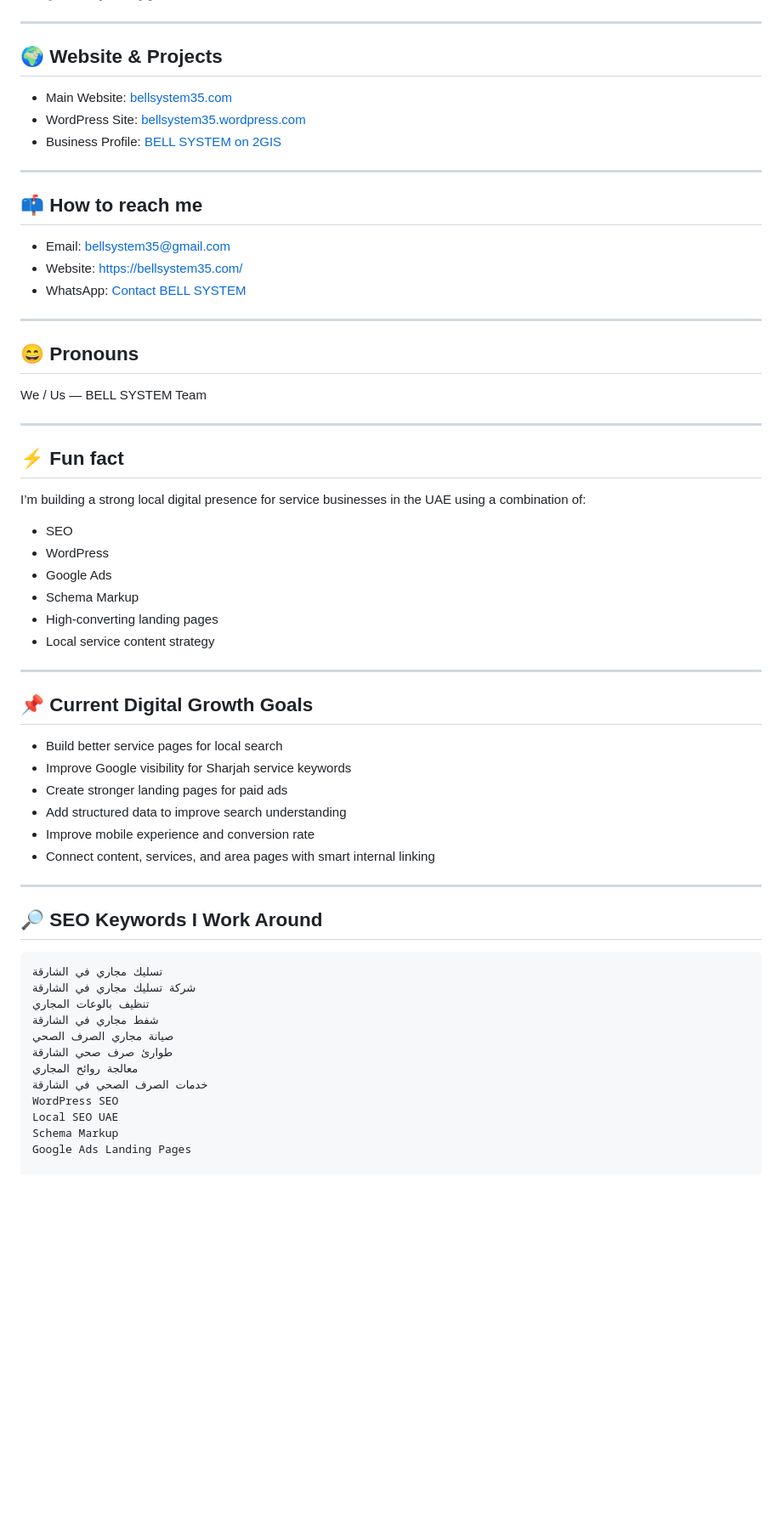
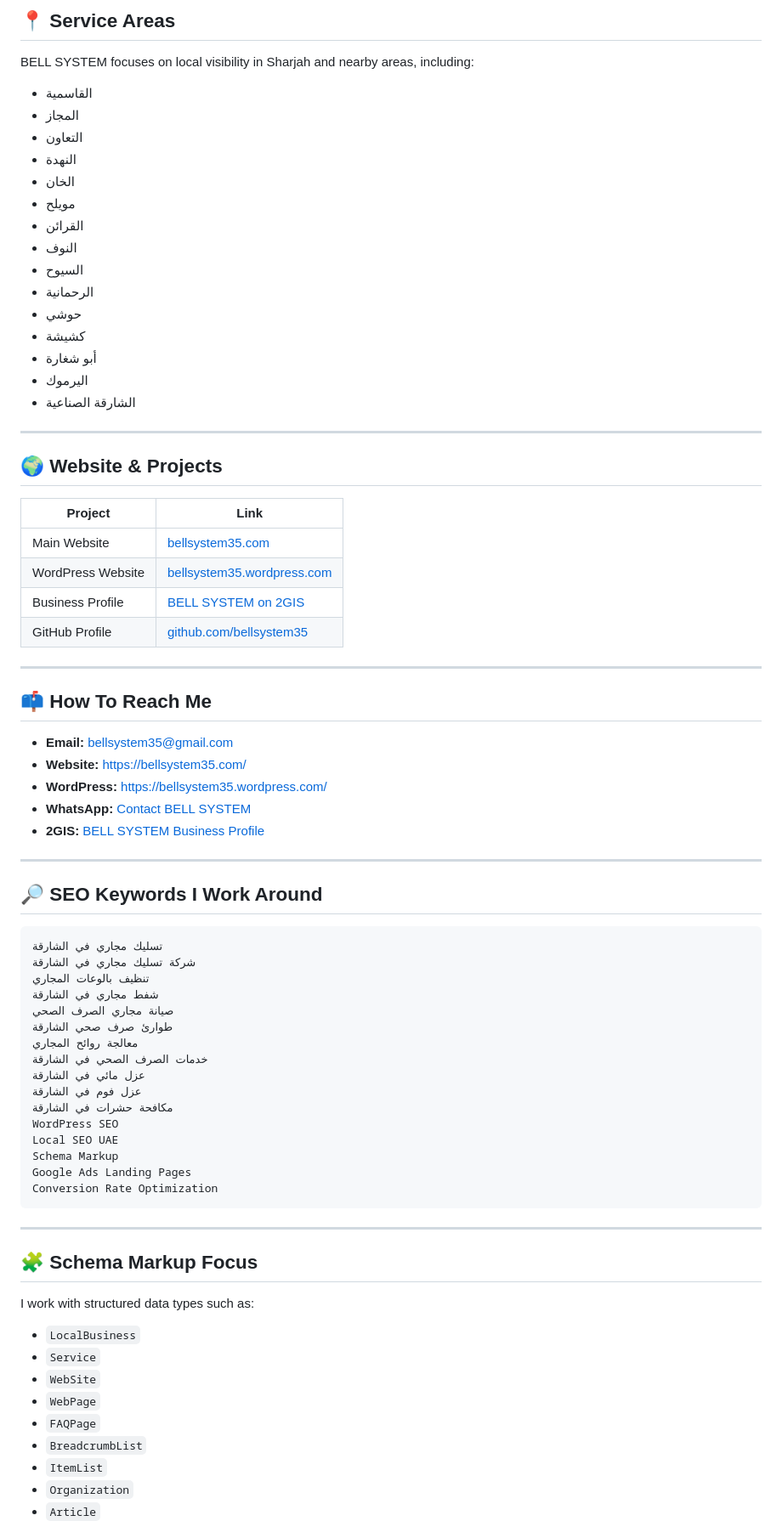
Before and after one commit to bellsystem35/bellsystem35, a Markdown page: README.md, the part around one of its changes. Shown at 85% size. Rendered like a GitHub page; blank space fills up the shorter version.

Commit message:
Update GitHub profile README for BELL SYSTEM

````diff
--- a/README.md
+++ b/README.md
@@ -67,49 +95,43 @@
+## 📍 Service Areas
+
+BELL SYSTEM focuses on local visibility in Sharjah and nearby areas, including:
+
+- القاسمية
+- المجاز
+- التعاون
+- النهدة
+- الخان
+- مويلح
+- القرائن
+- النوف
+- السيوح
+- الرحمانية
+- حوشي
+- كشيشة
+- أبو شغارة
+- اليرموك
+- الشارقة الصناعية
 
 ---
 
 ## 🌍 Website & Projects
 
-- Main Website: [bellsystem35.com](https://bellsystem35.com/)
-- WordPress Site: [bellsystem35.wordpress.com](https://bellsystem35.wordpress.com/)
-- Business Profile: [BELL SYSTEM on 2GIS](https://2gis.ae/ar/sharjah/firm/70000001097609823)
+| Project | Link |
+|---|---|
+| Main Website | [bellsystem35.com](https://bellsystem35.com/) |
+| WordPress Website | [bellsystem35.wordpress.com](https://bellsystem35.wordpress.com/) |
+| Business Profile | [BELL SYSTEM on 2GIS](https://2gis.ae/ar/sharjah/firm/70000001097609823) |
+| GitHub Profile | [github.com/bellsystem35](https://github.com/bellsystem35) |
 
 ---
 
-## 📫 How to reach me
+## 📫 How To Reach Me
 
-- Email: [bellsystem35@gmail.com](mailto:bellsystem35@gmail.com)
-- Website: [https://bellsystem35.com/](https://bellsystem35.com/)
-- WhatsApp: [Contact BELL SYSTEM](https://wa.me/971528913062)
-
----
-
-## 😄 Pronouns
-
-We / Us — BELL SYSTEM Team
-
----
-
-## ⚡ Fun fact
-
-I’m building a strong local digital presence for service businesses in the UAE using a combination of:
-
-- SEO
-- WordPress
-- Google Ads
-- Schema Markup
-- High-converting landing pages
-- Local service content strategy
-
----
-
-## 📌 Current Digital Growth Goals
-
-- Build better service pages for local search
-- Improve Google visibility for Sharjah service keywords
-- Create stronger landing pages for paid ads
-- Add structured data to improve search understanding
-- Improve mobile experience and conversion rate
-- Connect content, services, and area pages with smart internal linking
+- **Email:** [bellsystem35@gmail.com](mailto:bellsystem35@gmail.com)
+- **Website:** [https://bellsystem35.com/](https://bellsystem35.com/)
+- **WordPress:** [https://bellsystem35.wordpress.com/](https://bellsystem35.wordpress.com/)
+- **WhatsApp:** [Contact BELL SYSTEM](https://wa.me/971528913062)
+- **2GIS:** [BELL SYSTEM Business Profile](https://2gis.ae/ar/sharjah/firm/70000001097609823)
 
 ---
 
@@ -124,7 +146,29 @@ I’m building a strong local digital presence for service businesses in the UAE
 طوارئ صرف صحي الشارقة
 معالجة روائح المجاري
 خدمات الصرف الصحي في الشارقة
+عزل مائي في الشارقة
+عزل فوم في الشارقة
+مكافحة حشرات في الشارقة
 WordPress SEO
 Local SEO UAE
 Schema Markup
 Google Ads Landing Pages
+Conversion Rate Optimization
+```
+
+---
+
+## 🧩 Schema Markup Focus
+
+I work with structured data types such as:
+
+- `LocalBusiness`
+- `Service`
+- `WebSite`
+- `WebPage`
+- `FAQPage`
+- `BreadcrumbList`
+- `ItemList`
+- `Organization`
+- `Article`
+
````
Also changed, not shown: other parts of README.md (+124 -48 lines).
